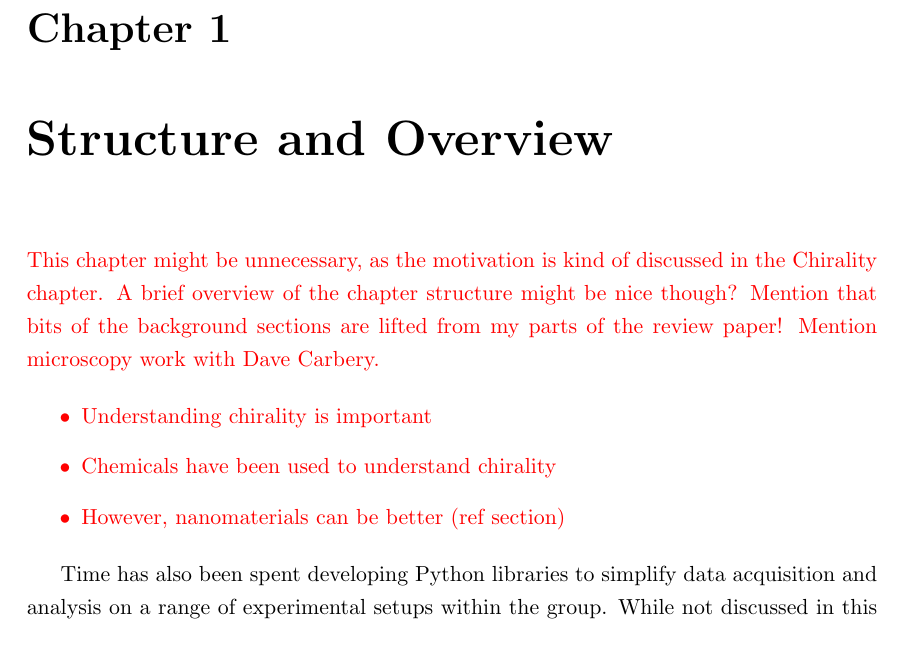
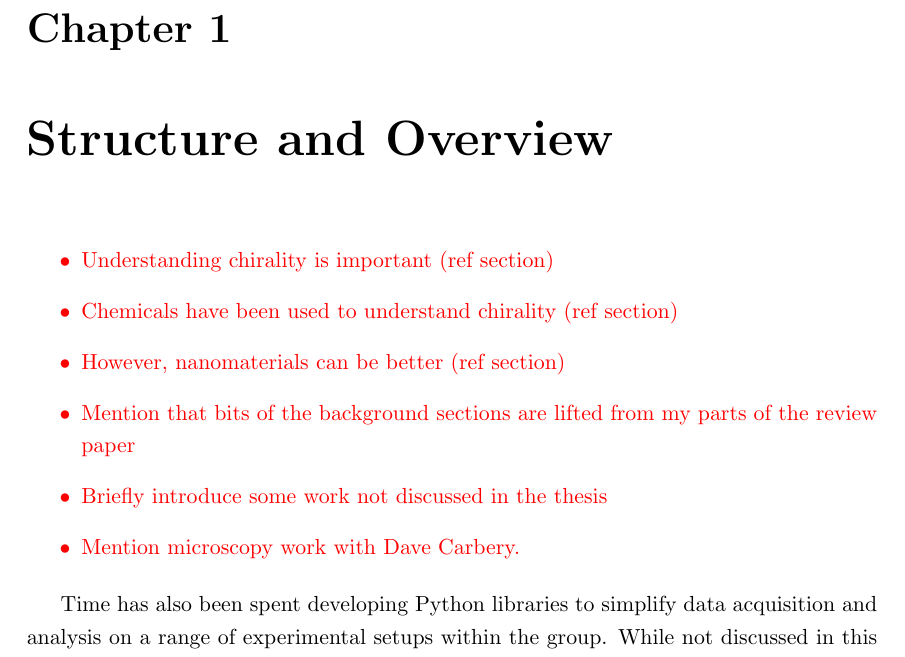
Before and after one commit to jtc42/ThesisUoB, a LaTeX thesis (main.tex, which reads sections/background/Introduction.tex): part of page 7 of 101, cut so that both start at the same text. Compiled offline with pdfLaTeX.

Commit message:
Updated intro todo list

```diff
--- a/sections/background/Introduction.tex
+++ b/sections/background/Introduction.tex
@@ -1,12 +1,13 @@
 \chapter{Structure and Overview}\label{sec:background:Introduction}
 \color{red}
-This chapter might be unnecessary, as the motivation is kind of discussed in the Chirality chapter. A brief overview of the chapter structure might be nice though?
-Mention that bits of the background sections are lifted from my parts of the review paper! Mention microscopy work with Dave Carbery.
 
 \begin{itemize}
-    \item Understanding chirality is important
-    \item Chemicals have been used to understand chirality
+    \item Understanding chirality is important (ref section)
+    \item Chemicals have been used to understand chirality (ref section)
     \item However, nanomaterials can be better (ref section)
+    \item Mention that bits of the background sections are lifted from my parts of the review paper
+    \item Briefly introduce some work not discussed in the thesis
+    \item Mention microscopy work with Dave Carbery.
 \end{itemize}
 \color{black}
 
```
